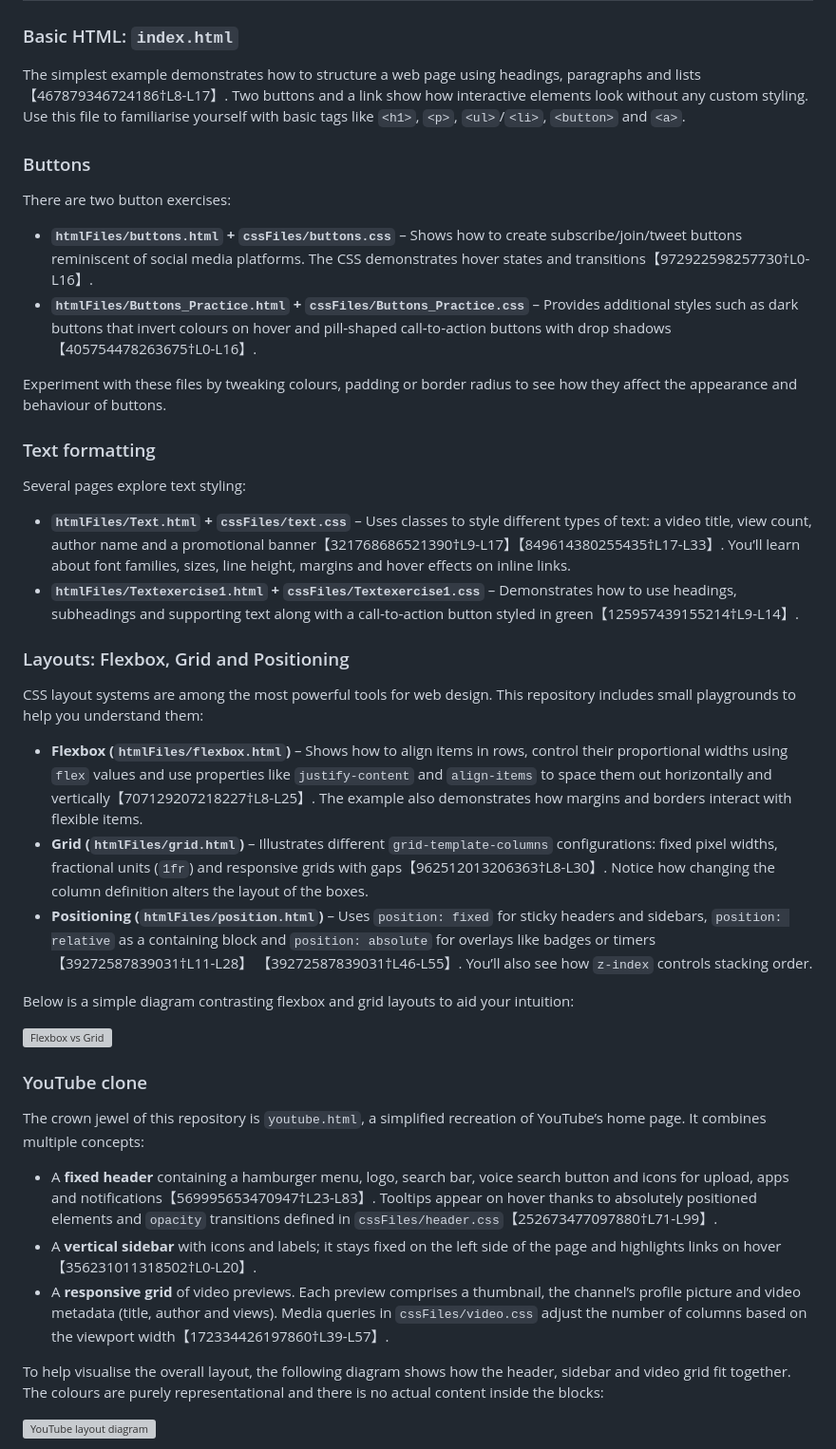
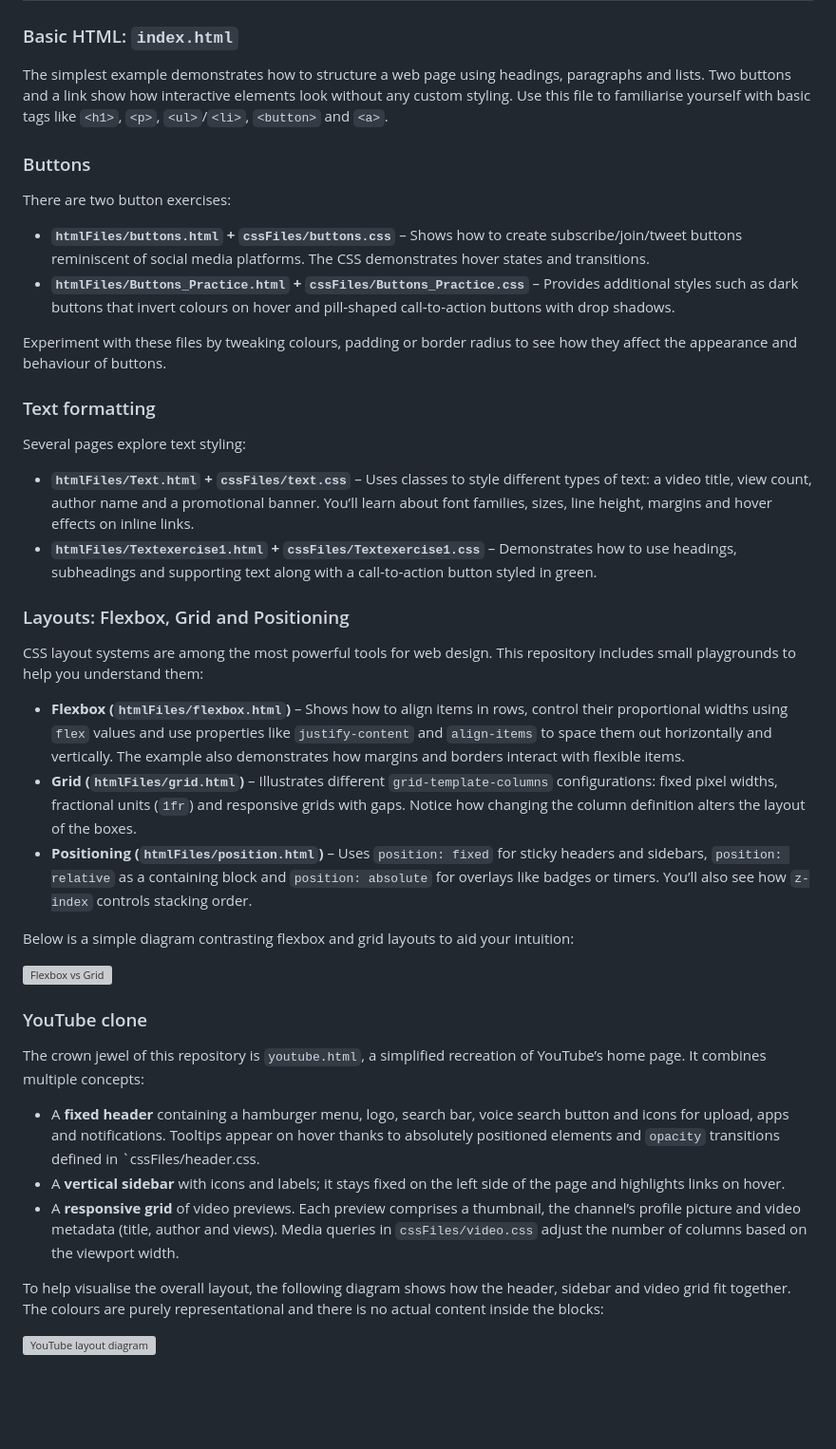
Before and after one commit to RAJESHREDDY0508/HTML-and-CSS, a Markdown page: README.md, the part around one of its changes. Shown at 95% size. GitHub-like rendering; blank space fills up the shorter version; grey boxes are pictures that could not be loaded.

```diff
--- a/README.md
+++ b/README.md
@@ -64,7 +64,7 @@ Throughout this README you will see citations (e.g. 【569995653470947†L23-L83
 ### Basic HTML: `index.html`
 
 The simplest example demonstrates how to structure a web page using headings,
-paragraphs and lists【467879346724186†L8-L17】.  Two buttons and a link show how
+paragraphs and lists.  Two buttons and a link show how
 interactive elements look without any custom styling.  Use this file to
 familiarise yourself with basic tags like `<h1>`, `<p>`, `<ul>`/`<li>`,
 `<button>` and `<a>`.
@@ -75,10 +75,10 @@ There are two button exercises:
 
 * **`htmlFiles/buttons.html` + `cssFiles/buttons.css`** – Shows how to
   create subscribe/join/tweet buttons reminiscent of social media platforms.
-  The CSS demonstrates hover states and transitions【972922598257730†L0-L16】.
+  The CSS demonstrates hover states and transitions.
 * **`htmlFiles/Buttons_Practice.html` + `cssFiles/Buttons_Practice.css`** –
   Provides additional styles such as dark buttons that invert colours on hover
-  and pill‑shaped call‑to‑action buttons with drop shadows【405754478263675†L0-L16】.
+  and pill‑shaped call‑to‑action buttons with drop shadows.
 
 Experiment with these files by tweaking colours, padding or border radius to
 see how they affect the appearance and behaviour of buttons.
@@ -89,12 +89,12 @@ Several pages explore text styling:
 
 * **`htmlFiles/Text.html` + `cssFiles/text.css`** – Uses classes to style
   different types of text: a video title, view count, author name and a
-  promotional banner【321768686521390†L9-L17】【849614380255435†L17-L33】.  You’ll
+  promotional banner.  You’ll
   learn about font families, sizes, line height, margins and hover effects on
   inline links.
 * **`htmlFiles/Textexercise1.html` + `cssFiles/Textexercise1.css`** –
   Demonstrates how to use headings, subheadings and supporting text along
-  with a call‑to‑action button styled in green【125957439155214†L9-L14】.
+  with a call‑to‑action button styled in green.
 
 ### Layouts: Flexbox, Grid and Positioning
 
@@ -104,16 +104,15 @@ repository includes small playgrounds to help you understand them:
 * **Flexbox (`htmlFiles/flexbox.html`)** – Shows how to align items in
   rows, control their proportional widths using `flex` values and use
   properties like `justify-content` and `align-items` to space them out
-  horizontally and vertically【707129207218227†L8-L25】.  The example also
+  horizontally and vertically.  The example also
   demonstrates how margins and borders interact with flexible items.
 * **Grid (`htmlFiles/grid.html`)** – Illustrates different `grid-template-columns`
   configurations: fixed pixel widths, fractional units (`1fr`) and responsive
-  grids with gaps【962512013206363†L8-L30】.  Notice how changing the column
+  grids with gaps.  Notice how changing the column
   definition alters the layout of the boxes.
 * **Positioning (`htmlFiles/position.html`)** – Uses `position: fixed` for
   sticky headers and sidebars, `position: relative` as a containing block and
-  `position: absolute` for overlays like badges or timers【39272587839031†L11-L28】
-  【39272587839031†L46-L55】.  You’ll also see how `z-index` controls stacking
+  `position: absolute` for overlays like badges or timers.  You’ll also see how `z-index` controls stacking
   order.
 
 Below is a simple diagram contrasting flexbox and grid layouts to aid your
@@ -127,15 +126,15 @@ The crown jewel of this repository is `youtube.html`, a simplified recreation
 of YouTube’s home page.  It combines multiple concepts:
 
 * A **fixed header** containing a hamburger menu, logo, search bar, voice
-  search button and icons for upload, apps and notifications【569995653470947†L23-L83】.
+  search button and icons for upload, apps and notifications.
   Tooltips appear on hover thanks to absolutely positioned elements and
-  `opacity` transitions defined in `cssFiles/header.css`【252673477097880†L71-L99】.
+  `opacity` transitions defined in `cssFiles/header.css.
 * A **vertical sidebar** with icons and labels; it stays fixed on the left
-  side of the page and highlights links on hover【356231011318502†L0-L20】.
+  side of the page and highlights links on hover.
 * A **responsive grid** of video previews.  Each preview comprises a thumbnail,
   the channel’s profile picture and video metadata (title, author and views).
   Media queries in `cssFiles/video.css` adjust the number of columns based on
-  the viewport width【172334426197860†L39-L57】.
+  the viewport width.
 
 To help visualise the overall layout, the following diagram shows how the
 header, sidebar and video grid fit together.  The colours are purely
```
Also changed, not shown: other parts of README.md (+5 -5 lines).
